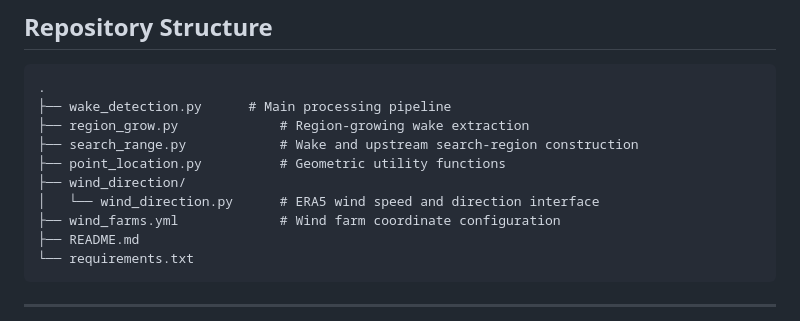
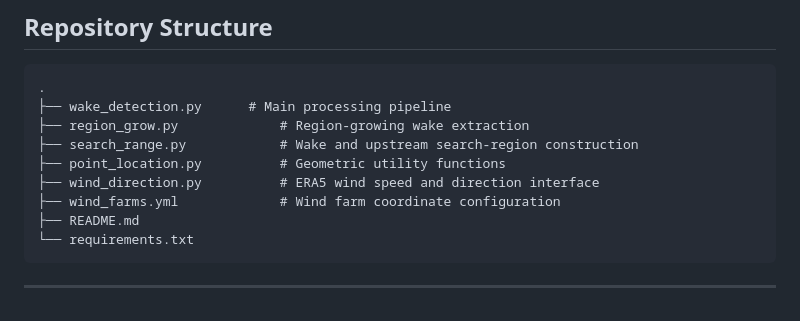
Before and after one commit to lironui/SAR_WAKE, a Markdown page: README.md, the part around the change. GitHub-like rendering.

Commit message:
Move wind_direction.py to root directory
Moved wind_direction.py file to the root directory.

```diff
--- a/README.md
+++ b/README.md
@@ -35,8 +35,7 @@ The code is designed for batch processing of multiple SAR scenes and exporting:
 ├── region_grow.py             # Region-growing wake extraction
 ├── search_range.py            # Wake and upstream search-region construction
 ├── point_location.py          # Geometric utility functions
-├── wind_direction/
-│   └── wind_direction.py      # ERA5 wind speed and direction interface
+├── wind_direction.py          # ERA5 wind speed and direction interface
 ├── wind_farms.yml             # Wind farm coordinate configuration
 ├── README.md
 └── requirements.txt
```
